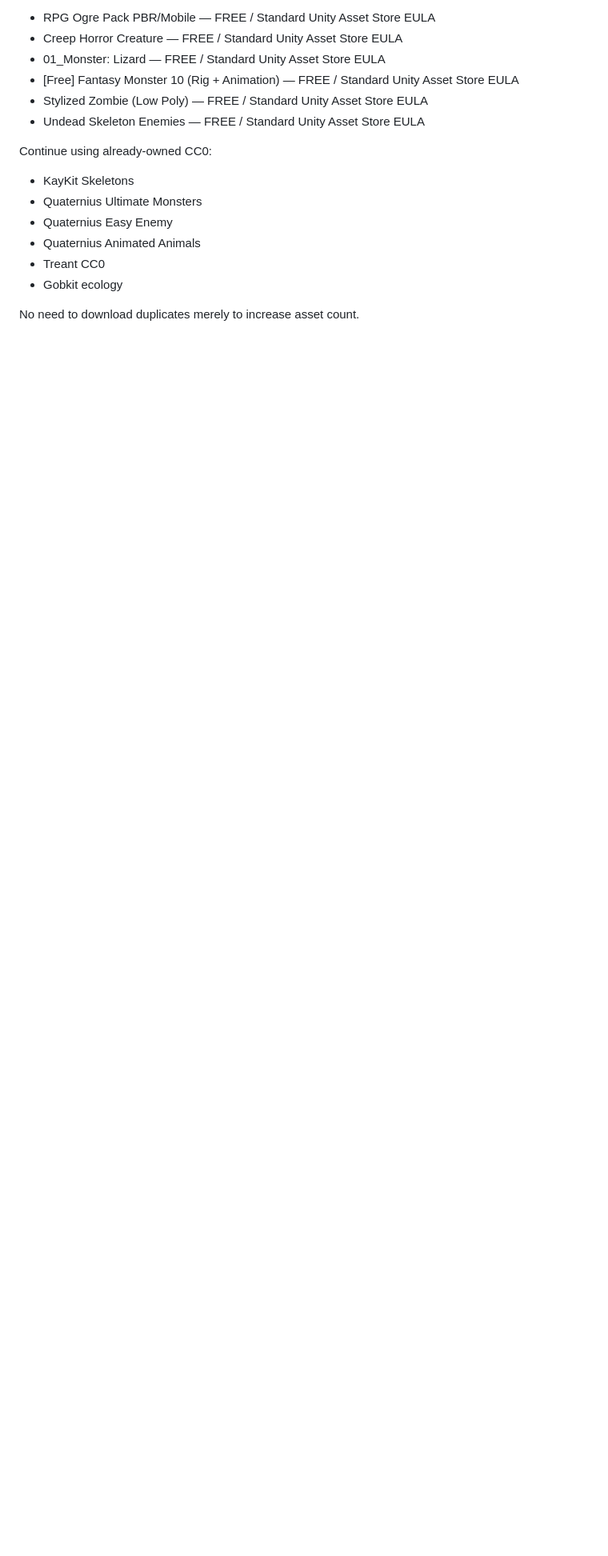
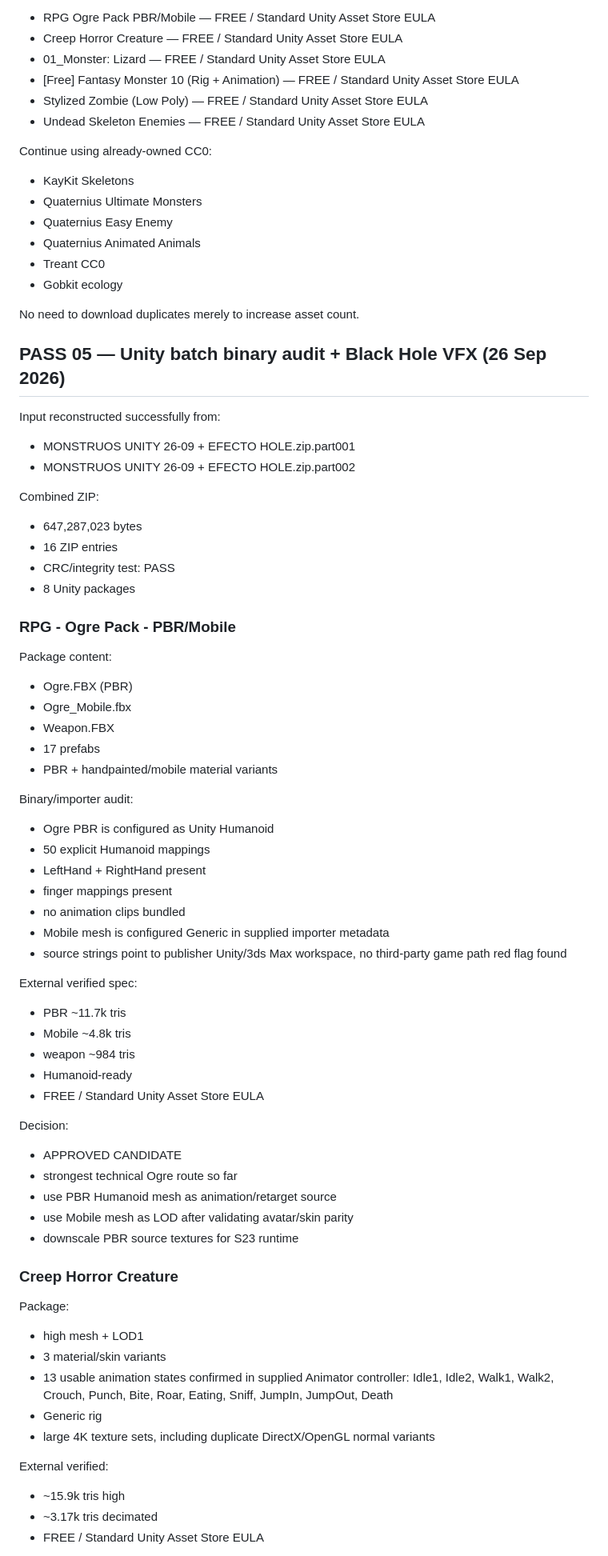
Before and after one commit to drakentzy07/u6-mobile-runtime-probe, a Markdown page: ci/monsterlab/MONSTER_ASSET_AUDIT_V2_QUALITY_GATE.md, the part around one of its changes. Shown at 80% size. Drawn GitHub-style; blank space fills up the shorter version.

Commit message:
docs(monster): audit reconstructed Unity monster batch and black hole VFX

```diff
--- a/ci/monsterlab/MONSTER_ASSET_AUDIT_V2_QUALITY_GATE.md
+++ b/ci/monsterlab/MONSTER_ASSET_AUDIT_V2_QUALITY_GATE.md
@@ -391,3 +391,62 @@ Continue using already-owned CC0:
 - Gobkit ecology
 
 No need to download duplicates merely to increase asset count.
+
+
+## PASS 05 — Unity batch binary audit + Black Hole VFX (26 Sep 2026)
+
+Input reconstructed successfully from:
+- MONSTRUOS UNITY 26-09 + EFECTO HOLE.zip.part001
+- MONSTRUOS UNITY 26-09 + EFECTO HOLE.zip.part002
+
+Combined ZIP:
+- 647,287,023 bytes
+- 16 ZIP entries
+- CRC/integrity test: PASS
+- 8 Unity packages
+
+### RPG - Ogre Pack - PBR/Mobile
+Package content:
+- Ogre.FBX (PBR)
+- Ogre_Mobile.fbx
+- Weapon.FBX
+- 17 prefabs
+- PBR + handpainted/mobile material variants
+
+Binary/importer audit:
+- Ogre PBR is configured as Unity Humanoid
+- 50 explicit Humanoid mappings
+- LeftHand + RightHand present
+- finger mappings present
+- no animation clips bundled
+- Mobile mesh is configured Generic in supplied importer metadata
+- source strings point to publisher Unity/3ds Max workspace, no third-party game path red flag found
+
+External verified spec:
+- PBR ~11.7k tris
+- Mobile ~4.8k tris
+- weapon ~984 tris
+- Humanoid-ready
+- FREE / Standard Unity Asset Store EULA
+
+Decision:
+- APPROVED CANDIDATE
+- strongest technical Ogre route so far
+- use PBR Humanoid mesh as animation/retarget source
+- use Mobile mesh as LOD after validating avatar/skin parity
+- downscale PBR source textures for S23 runtime
+
+### Creep Horror Creature
+Package:
+- high mesh + LOD1
+- 3 material/skin variants
+- 13 usable animation states confirmed in supplied Animator controller:
+  Idle1, Idle2, Walk1, Walk2, Crouch, Punch, Bite, Roar, Eating, Sniff, JumpIn, JumpOut, Death
+- Generic rig
+- large 4K texture sets, including duplicate DirectX/OpenGL normal variants
+
+External verified:
+- ~15.9k tris high
+- ~3.17k tris decimated
+- FREE / Standard Unity Asset Store EULA
+
```
Also changed, not shown: other parts of ci/monsterlab/MONSTER_ASSET_AUDIT_V2_QUALITY_GATE.md (+148 -0 lines).
